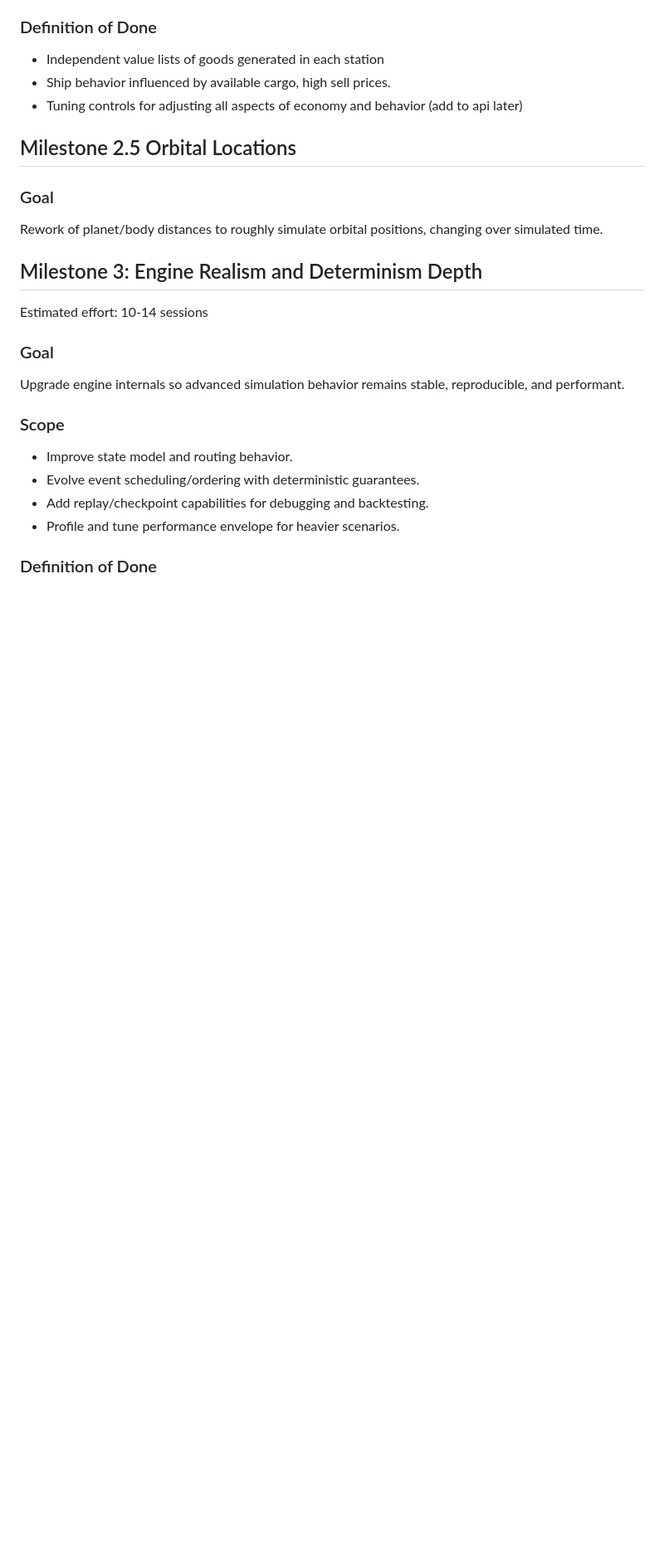
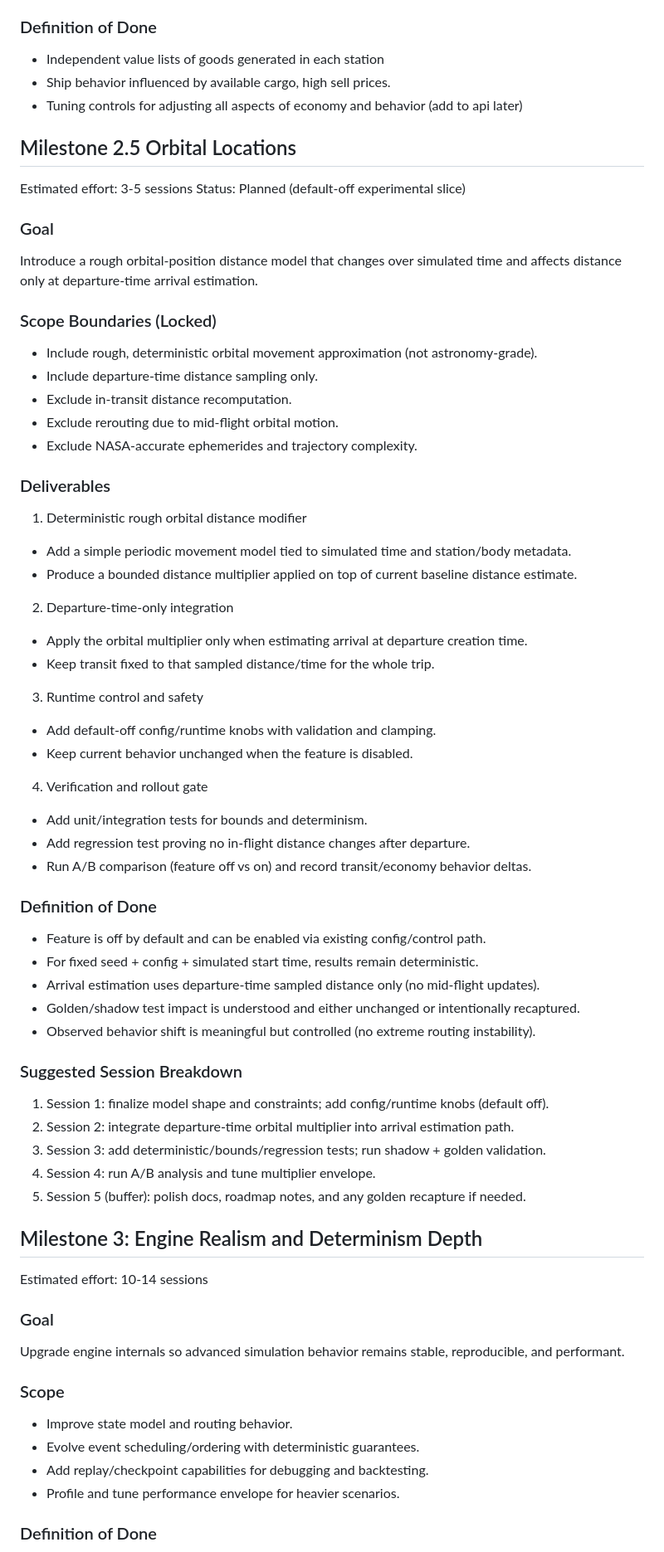
Before and after one commit to pwatrik/space-traffic-api, a Markdown page: roadmap.md, the part around one of its changes. Shown at 83% size. Rendered like a GitHub page; blank space fills up the shorter version.

Commit message:
updated roadmap for orbital movement

```diff
--- a/roadmap.md
+++ b/roadmap.md
@@ -102,9 +103,50 @@ Real economy with producers at stations, variable prices due to events, distance
 - Tuning controls for adjusting all aspects of economy and behavior (add to api later)
 
 ## Milestone 2.5 Orbital Locations
+Estimated effort: 3-5 sessions
+Status: Planned (default-off experimental slice)
 
 ### Goal
-Rework of planet/body distances to roughly simulate orbital positions, changing over simulated time.
+Introduce a rough orbital-position distance model that changes over simulated time and affects distance only at departure-time arrival estimation.
+
+### Scope Boundaries (Locked)
+- Include rough, deterministic orbital movement approximation (not astronomy-grade).
+- Include departure-time distance sampling only.
+- Exclude in-transit distance recomputation.
+- Exclude rerouting due to mid-flight orbital motion.
+- Exclude NASA-accurate ephemerides and trajectory complexity.
+
+### Deliverables
+1. Deterministic rough orbital distance modifier
+- Add a simple periodic movement model tied to simulated time and station/body metadata.
+- Produce a bounded distance multiplier applied on top of current baseline distance estimate.
+
+2. Departure-time-only integration
+- Apply the orbital multiplier only when estimating arrival at departure creation time.
+- Keep transit fixed to that sampled distance/time for the whole trip.
+
+3. Runtime control and safety
+- Add default-off config/runtime knobs with validation and clamping.
+- Keep current behavior unchanged when the feature is disabled.
+
+4. Verification and rollout gate
+- Add unit/integration tests for bounds and determinism.
+- Add regression test proving no in-flight distance changes after departure.
+- Run A/B comparison (feature off vs on) and record transit/economy behavior deltas.
+
+### Definition of Done
+- Feature is off by default and can be enabled via existing config/control path.
+- For fixed seed + config + simulated start time, results remain deterministic.
+- Arrival estimation uses departure-time sampled distance only (no mid-flight updates).
+- Golden/shadow test impact is understood and either unchanged or intentionally recaptured.
+- Observed behavior shift is meaningful but controlled (no extreme routing instability).
+
+### Suggested Session Breakdown
+1. Session 1: finalize model shape and constraints; add config/runtime knobs (default off).
+2. Session 2: integrate departure-time orbital multiplier into arrival estimation path.
+3. Session 3: add deterministic/bounds/regression tests; run shadow + golden validation.
+4. Session 4: run A/B analysis and tune multiplier envelope.
+5. Session 5 (buffer): polish docs, roadmap notes, and any golden recapture if needed.
 
 ## Milestone 3: Engine Realism and Determinism Depth
 Estimated effort: 10-14 sessions
```
Also changed, not shown: other parts of roadmap.md (+5 -2 lines).
